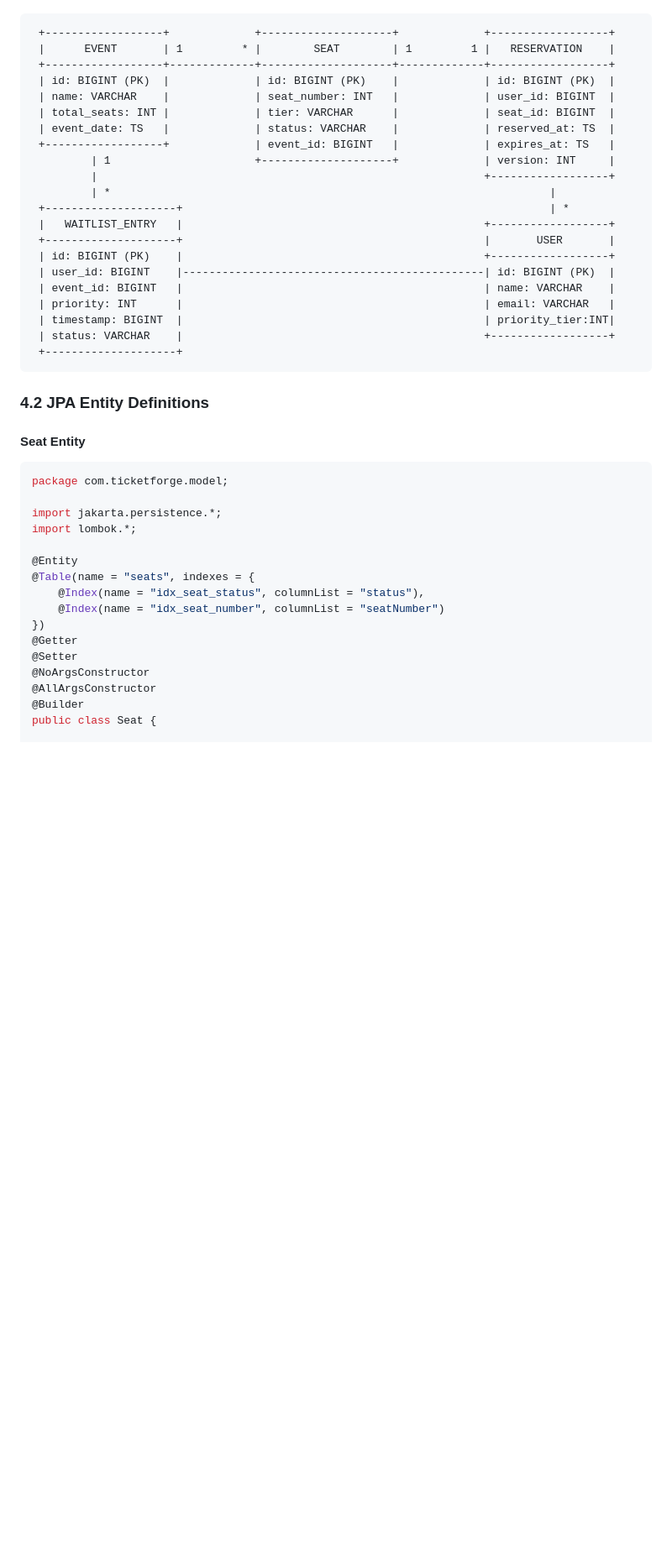
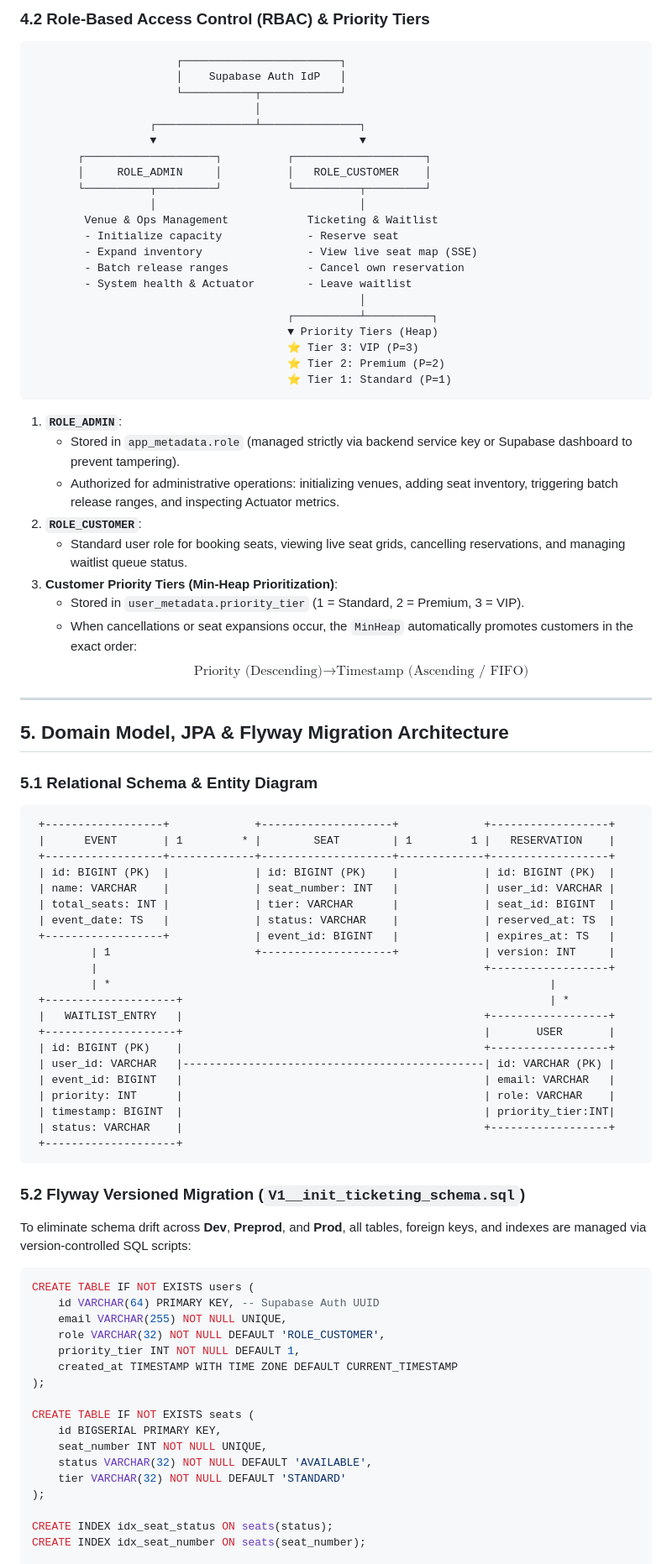
Before and after one commit to settivishal/ticket-forge, a Markdown page: TICKET_FORGE_REPORT.md, the part around one of its changes. Shown at 84% size. GitHub-like rendering; blank space fills up the shorter version.

Commit message:
docs: update architecture blueprint with Supabase Auth, Flyway, and multi-env deployment matrix

````diff
--- a/TICKET_FORGE_REPORT.md
+++ b/TICKET_FORGE_REPORT.md
@@ -131,10 +156,51 @@ Transforming this project allows you to demonstrate mastering the core concepts
+### 4.2 Role-Based Access Control (RBAC) & Priority Tiers
+
+```
+                      ┌────────────────────────┐
+                      │    Supabase Auth IdP   │
+                      └───────────┬────────────┘
+                                  │
+                  ┌───────────────┴───────────────┐
+                  ▼                               ▼
+       ┌────────────────────┐          ┌────────────────────┐
+       │     ROLE_ADMIN     │          │   ROLE_CUSTOMER    │
+       └──────────┬─────────┘          └──────────┬─────────┘
+                  │                               │
+        Venue & Ops Management            Ticketing & Waitlist
+        - Initialize capacity             - Reserve seat
+        - Expand inventory                - View live seat map (SSE)
+        - Batch release ranges            - Cancel own reservation
+        - System health & Actuator        - Leave waitlist
+                                                  │
+                                       ┌──────────┴──────────┐
+                                       ▼ Priority Tiers (Heap)
+                                       ⭐ Tier 3: VIP (P=3)
+                                       ⭐ Tier 2: Premium (P=2)
+                                       ⭐ Tier 1: Standard (P=1)
+```
+
+1. **`ROLE_ADMIN`**:
+   * Stored in `app_metadata.role` (managed strictly via backend service key or Supabase dashboard to prevent tampering).
+   * Authorized for administrative operations: initializing venues, adding seat inventory, triggering batch release ranges, and inspecting Actuator metrics.
+2. **`ROLE_CUSTOMER`**:
+   * Standard user role for booking seats, viewing live seat grids, cancelling reservations, and managing waitlist queue status.
+3. **Customer Priority Tiers (Min-Heap Prioritization)**:
+   * Stored in `user_metadata.priority_tier` (1 = Standard, 2 = Premium, 3 = VIP).
+   * When cancellations or seat expansions occur, the `MinHeap` automatically promotes customers in the exact order:
+     $$\text{Priority (Descending)} \longrightarrow \text{Timestamp (Ascending / FIFO)}$$
+
+---
+
+## 5. Domain Model, JPA & Flyway Migration Architecture
+
+### 5.1 Relational Schema & Entity Diagram
 
 ```
  +------------------+             +--------------------+             +------------------+
  |      EVENT       | 1         * |        SEAT        | 1         1 |   RESERVATION    |
  +------------------+-------------+--------------------+-------------+------------------+
  | id: BIGINT (PK)  |             | id: BIGINT (PK)    |             | id: BIGINT (PK)  |
- | name: VARCHAR    |             | seat_number: INT   |             | user_id: BIGINT  |
+ | name: VARCHAR    |             | seat_number: INT   |             | user_id: VARCHAR |
  | total_seats: INT |             | tier: VARCHAR      |             | seat_id: BIGINT  |
  | event_date: TS   |             | status: VARCHAR    |             | reserved_at: TS  |
  +------------------+             | event_id: BIGINT   |             | expires_at: TS   |
@@ -145,32 +211,33 @@ Transforming this project allows you to demonstrate mastering the core concepts
  |   WAITLIST_ENTRY   |                                              +------------------+
  +--------------------+                                              |       USER       |
  | id: BIGINT (PK)    |                                              +------------------+
- | user_id: BIGINT    |----------------------------------------------| id: BIGINT (PK)  |
- | event_id: BIGINT   |                                              | name: VARCHAR    |
- | priority: INT      |                                              | email: VARCHAR   |
+ | user_id: VARCHAR   |----------------------------------------------| id: VARCHAR (PK) |
+ | event_id: BIGINT   |                                              | email: VARCHAR   |
+ | priority: INT      |                                              | role: VARCHAR    |
  | timestamp: BIGINT  |                                              | priority_tier:INT|
  | status: VARCHAR    |                                              +------------------+
  +--------------------+
 ```
 
-### 4.2 JPA Entity Definitions
+### 5.2 Flyway Versioned Migration (`V1__init_ticketing_schema.sql`)
+To eliminate schema drift across **Dev**, **Preprod**, and **Prod**, all tables, foreign keys, and indexes are managed via version-controlled SQL scripts:
 
-#### Seat Entity
-```java
-package com.ticketforge.model;
+```sql
+CREATE TABLE IF NOT EXISTS users (
+    id VARCHAR(64) PRIMARY KEY, -- Supabase Auth UUID
+    email VARCHAR(255) NOT NULL UNIQUE,
+    role VARCHAR(32) NOT NULL DEFAULT 'ROLE_CUSTOMER',
+    priority_tier INT NOT NULL DEFAULT 1,
+    created_at TIMESTAMP WITH TIME ZONE DEFAULT CURRENT_TIMESTAMP
+);
 
-import jakarta.persistence.*;
-import lombok.*;
+CREATE TABLE IF NOT EXISTS seats (
+    id BIGSERIAL PRIMARY KEY,
+    seat_number INT NOT NULL UNIQUE,
+    status VARCHAR(32) NOT NULL DEFAULT 'AVAILABLE',
+    tier VARCHAR(32) NOT NULL DEFAULT 'STANDARD'
+);
 
-@Entity
-@Table(name = "seats", indexes = {
-    @Index(name = "idx_seat_status", columnList = "status"),
-    @Index(name = "idx_seat_number", columnList = "seatNumber")
-})
-@Getter
-@Setter
-@NoArgsConstructor
-@AllArgsConstructor
-@Builder
-public class Seat {
+CREATE INDEX idx_seat_status ON seats(status);
+CREATE INDEX idx_seat_number ON seats(seat_number);
 
````
Also changed, not shown: other parts of TICKET_FORGE_REPORT.md (+204 -354 lines).
